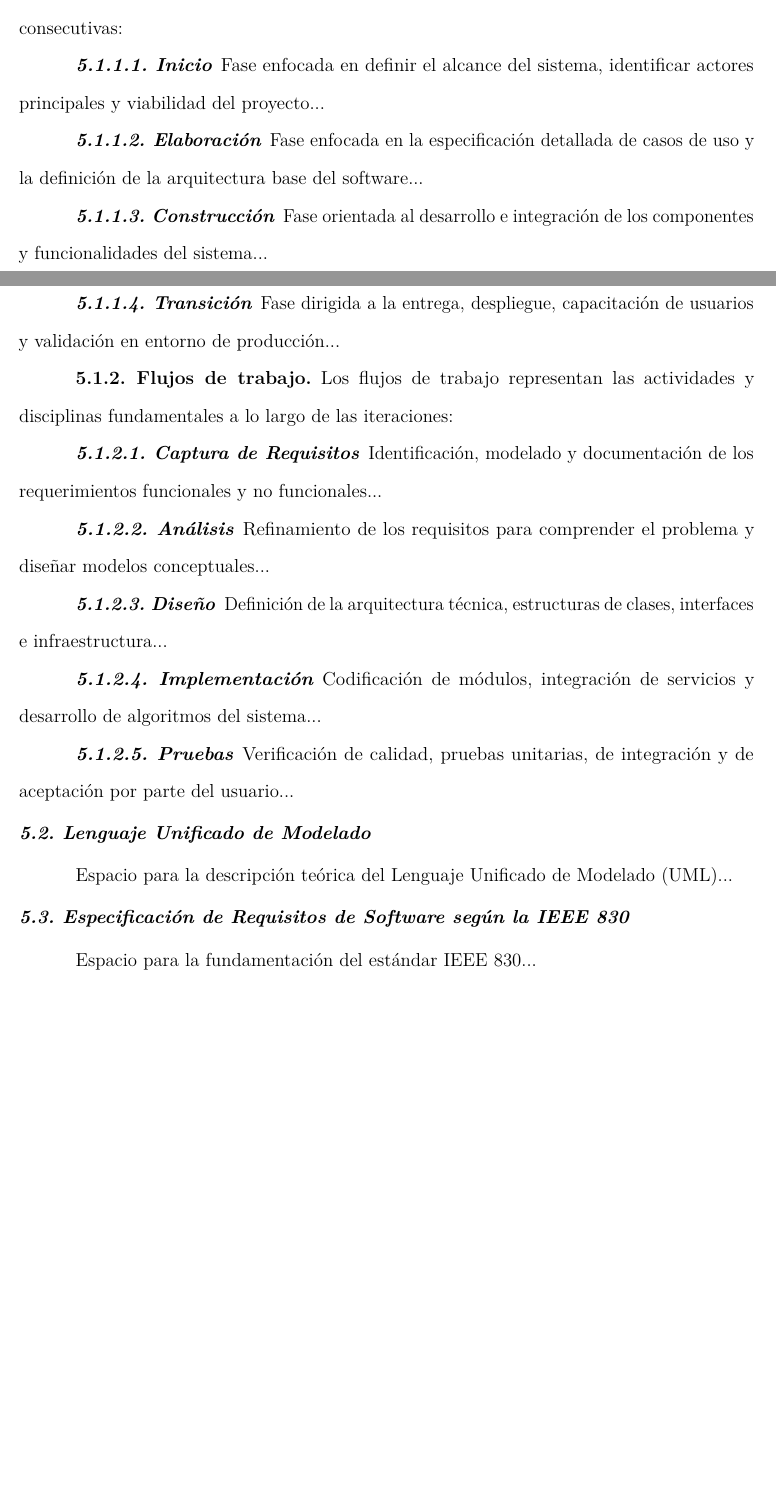
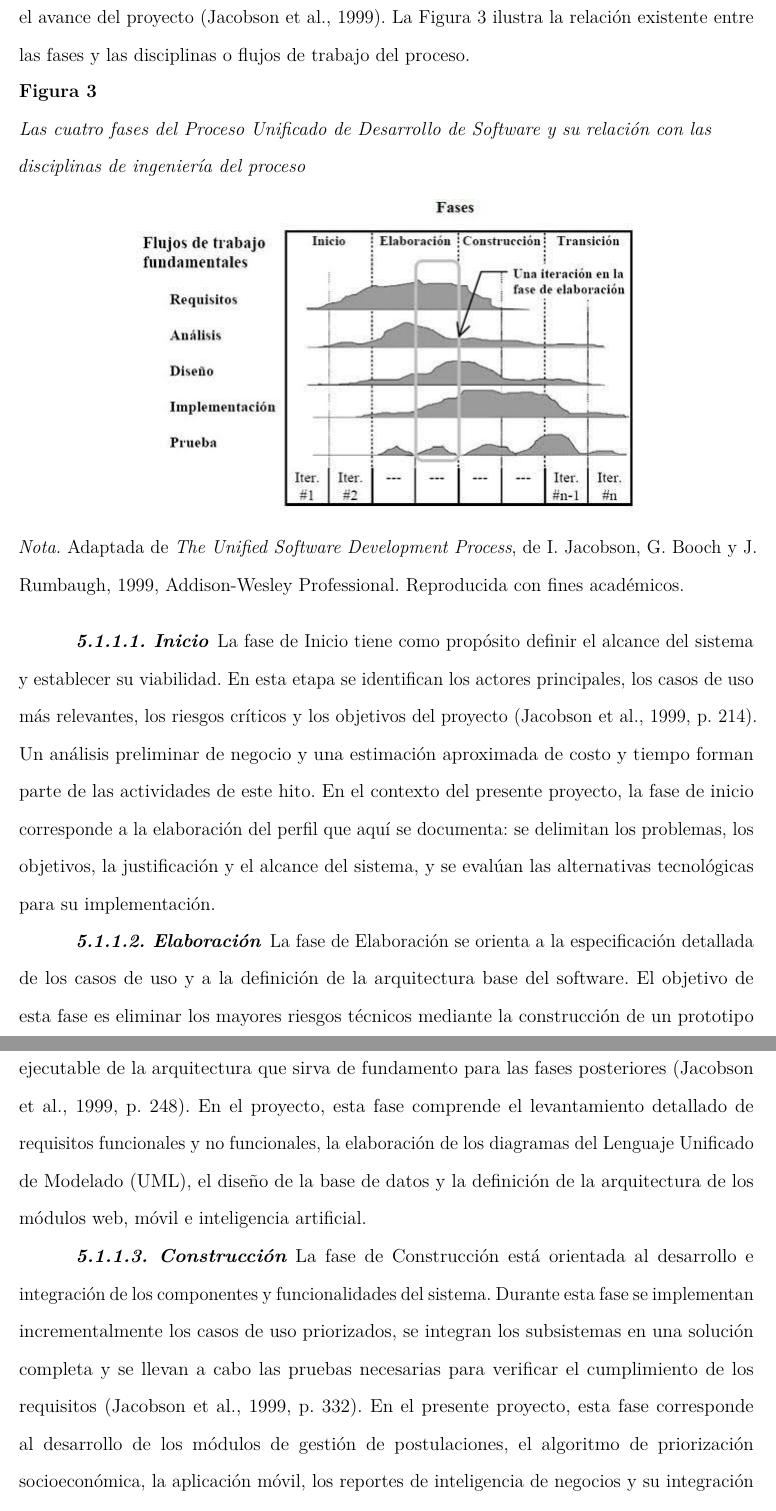
Before and after one commit to LeonelBM123/doc-comedor-univesitario, a LaTeX paper (main.tex, which reads secciones/02_capitulo1_perfil/05_metodologia.tex): two parts of pages 18 and 19 of 28 before the commit and two parts of pages 19 and 20 of 30 after it, joined at a grey line, cut at the place of the change, the shorter picture padded with empty space. Compiled offline with pdfLaTeX.

Commit message:
feat(metodologia): Creacion de la descripcion tecnica de la metodologia usada en el proyecto

```diff
--- a/secciones/02_capitulo1_perfil/05_metodologia.tex
+++ b/secciones/02_capitulo1_perfil/05_metodologia.tex
@@ -11,45 +24,27 @@ El Proceso Unificado de Desarrollo de Software (PUDS) es un marco de trabajo ite
 
 \paragraph{5.1.1. Fases}\label{sec:puds_fases}
 % [INSTRUCCIÓN]: Descripción de las cuatro fases principales del ciclo de vida del PUDS.
-El ciclo de vida del PUDS se estructura a través de cuatro fases consecutivas:
+El ciclo de vida del PUDS se estructura a través de cuatro fases consecutivas, cada una de las cuales culmina con un hito o *milestone* que permite evaluar el avance del proyecto \parencite{jacobson1999unified}. La Figura~\ref{fig:puds_fases} ilustra la relación existente entre las fases y las disciplinas o flujos de trabajo del proceso.
+
+% ---- FIGURA: Fases del PUDS (APA 7) -----------------------------------------
+\begin{figure}[htbp]
+\caption{Las cuatro fases del Proceso Unificado de Desarrollo de Software y su relación con las disciplinas de ingeniería del proceso}
+\label{fig:puds_fases}
+\centering
+\includegraphics[width=0.68\linewidth]{images/01_Fases_PUDS.jpg}
+
+\smallskip
+\noindent\raggedright\textit{Nota.} Adaptada de \textit{The Unified Software Development Process}, de I. Jacobson, G. Booch y J. Rumbaugh, 1999, Addison-Wesley Professional. Reproducida con fines académicos.
+\end{figure}
 
 \subparagraph{5.1.1.1. Inicio}\label{sec:puds_inicio}
-Fase enfocada en definir el alcance del sistema, identificar actores principales y viabilidad del proyecto...
+La fase de Inicio tiene como propósito definir el alcance del sistema y establecer su viabilidad. En esta etapa se identifican los actores principales, los casos de uso más relevantes, los riesgos críticos y los objetivos del proyecto \parencite[p.~214]{jacobson1999unified}. Un análisis preliminar de negocio y una estimación aproximada de costo y tiempo forman parte de las actividades de este hito. En el contexto del presente proyecto, la fase de inicio corresponde a la elaboración del perfil que aquí se documenta: se delimitan los problemas, los objetivos, la justificación y el alcance del sistema, y se evalúan las alternativas tecnológicas para su implementación.
 
 \subparagraph{5.1.1.2. Elaboración}\label{sec:puds_elaboracion}
-Fase enfocada en la especificación detallada de casos de uso y la definición de la arquitectura base del software...
+La fase de Elaboración se orienta a la especificación detallada de los casos de uso y a la definición de la arquitectura base del software. El objetivo de esta fase es eliminar los mayores riesgos técnicos mediante la construcción de un prototipo ejecutable de la arquitectura que sirva de fundamento para las fases posteriores \parencite[p.~248]{jacobson1999unified}. En el proyecto, esta fase comprende el levantamiento detallado de requisitos funcionales y no funcionales, la elaboración de los diagramas del Lenguaje Unificado de Modelado (UML), el diseño de la base de datos y la definición de la arquitectura de los módulos web, móvil e inteligencia artificial.
 
 \subparagraph{5.1.1.3. Construcción}\label{sec:puds_construccion}
-Fase orientada al desarrollo e integración de los componentes y funcionalidades del sistema...
+La fase de Construcción está orientada al desarrollo e integración de los componentes y funcionalidades del sistema. Durante esta fase se implementan incrementalmente los casos de uso priorizados, se integran los subsistemas en una solución completa y se llevan a cabo las pruebas necesarias para verificar el cumplimiento de los requisitos \parencite[p.~332]{jacobson1999unified}. En el presente proyecto, esta fase corresponde al desarrollo de los módulos de gestión de postulaciones, el algoritmo de priorización socioeconómica, la aplicación móvil, los reportes de inteligencia de negocios y su integración con la base de datos central.
 
 \subparagraph{5.1.1.4. Transición}\label{sec:puds_transicion}
-Fase dirigida a la entrega, despliegue, capacitación de usuarios y validación en entorno de producción...
-
-\paragraph{5.1.2. Flujos de trabajo}\label{sec:puds_flujos}
-% [INSTRUCCIÓN]: Descripción de las disciplinas o flujos de trabajo de ingeniería.
-Los flujos de trabajo representan las actividades y disciplinas fundamentales a lo largo de las iteraciones:
-
-\subparagraph{5.1.2.1. Captura de Requisitos}\label{sec:puds_requisitos}
-Identificación, modelado y documentación de los requerimientos funcionales y no funcionales...
-
-\subparagraph{5.1.2.2. Análisis}\label{sec:puds_analisis}
-Refinamiento de los requisitos para comprender el problema y diseñar modelos conceptuales...
-
-\subparagraph{5.1.2.3. Diseño}\label{sec:puds_diseno}
-Definición de la arquitectura técnica, estructuras de clases, interfaces e infraestructura...
-
-\subparagraph{5.1.2.4. Implementación}\label{sec:puds_implementacion}
-Codificación de módulos, integración de servicios y desarrollo de algoritmos del sistema...
-
-\subparagraph{5.1.2.5. Pruebas}\label{sec:puds_pruebas}
-Verificación de calidad, pruebas unitarias, de integración y de aceptación por parte del usuario...
-
-\subsubsection{5.2. Lenguaje Unificado de Modelado}\label{sec:uml}
-% [INSTRUCCIÓN]: Fundamentación teórica del estándar UML y diagramas utilizados (casos de uso, clases, secuencias, etc.).
-
-Espacio para la descripción teórica del Lenguaje Unificado de Modelado (UML)...
-
-\subsubsection{5.3. Especificación de Requisitos de Software según la IEEE 830}\label{sec:ieee830_teoria}
-% [INSTRUCCIÓN]: Descripción del estándar IEEE 830 y su papel en la organización de requerimientos.
-
-Espacio para la fundamentación del estándar IEEE 830...
+La fase de Transición se dirige a la entrega, despliegue, capacitación de los usuarios y validación del sistema en un entorno de producción. Su finalidad es asegurar que el software esté disponible para los usuarios finales, que funcione de manera confiable y que se disponga del soporte adecuado para su operación \parencite[p.~379]{jacobson1999unified}. En el contexto del sistema del comedor universitario, esta fase comprende el despliegue en los servidores de la DUBSS, la capacitación del personal administrativo, la migración de los datos de los postulantes y el acompañamiento durante la primera gestión académica en que el sistema opere en forma oficial.
```
Also changed, not shown: main.tex (+1 -2 lines), referencias.bib (+8 -0 lines), secciones/99_anexos/00_bibliografia.tex (added, +14 -0 lines), main.pdf, secciones/02_capitulo1_perfil/05_metodologia.tex (17 more changed lines).
